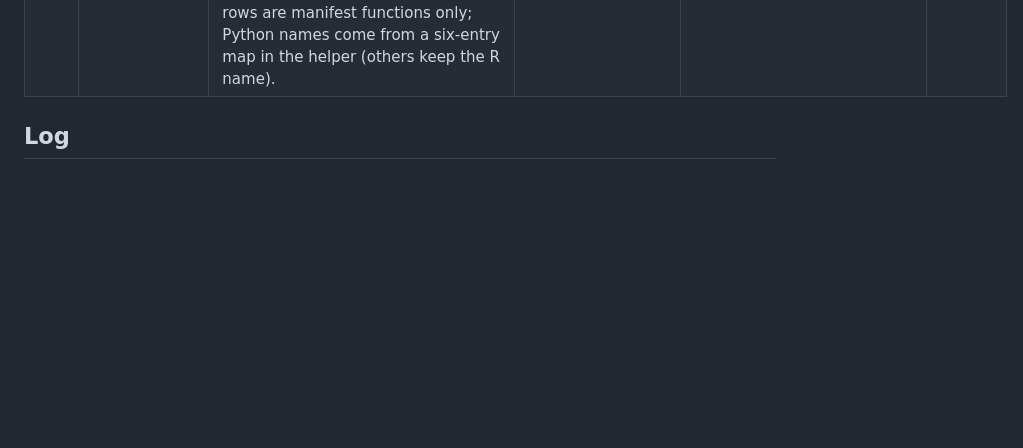
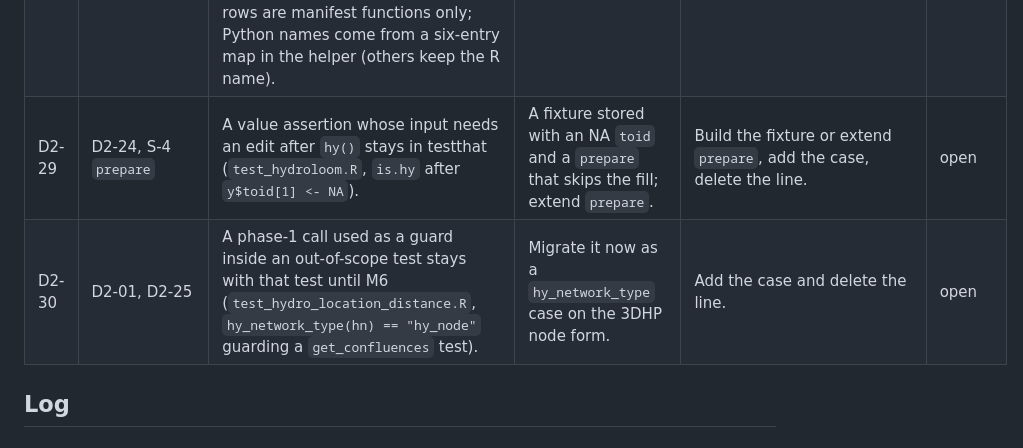
Before and after one commit to DOI-USGS/hydroloom, a Markdown page: dev/milestones/M2.md, the part around the change. Drawn GitHub-style; blank space fills up the shorter version.

Commit message:
M2: done-check decision rows D2-29, D2-30
Assisted-by: Kiro (claude-opus-5.5)

```diff
--- a/dev/milestones/M2.md
+++ b/dev/milestones/M2.md
@@ -45,6 +45,8 @@
 | D2-26 | S-5 | Existing `new_hope` cases count as covering assertions written on the raw `inst/extdata/new_hope.gpkg`: the fixture differs by an added `mainstemid`, a dropped `REACHCODE`, and EPSG:5070 LINESTRING geometry, none of which reach the asserted values (checked per assertion). | A raw `new_hope` fixture. | Add it and repoint the cases. | open |
 | D2-27 | S-10, ROADMAP M2 | `test_vocab.R` keeps its `hydroloom_names()[["outletid"]]` assertion although `hydroloom_names_default` covers it, because `test_vocab.R` is the CRAN-shipped vocabulary test and conformance skips on CRAN (the migration agent deleted it; the orchestrator restored it). | Delete it as covered. | Delete the line. | open |
 | D2-28 | A-15, S-4 | The parity table is `inst/extdata/conformance/parity.md`, generated by `tests/testthat/helper-conformance-parity.R` under `HYDROLOOM_WRITE_EXPECTED=1` and checked by a conformance test; a function's `supported_by` is the languages common to all its cases; rows are manifest functions only; Python names come from a six-entry map in the helper (others keep the R name). | A `dev/` script or pixi task; list every NAMESPACE export; parse ROADMAP §2. | Move `parity_file()`; build rows from NAMESPACE; replace `parity_python_names`. | open |
+| D2-29 | D2-24, S-4 `prepare` | A value assertion whose input needs an edit after `hy()` stays in testthat (`test_hydroloom.R`, `is.hy` after `y$toid[1] <- NA`). | A fixture stored with an NA `toid` and a `prepare` that skips the fill; extend `prepare`. | Build the fixture or extend `prepare`, add the case, delete the line. | open |
+| D2-30 | D2-01, D2-25 | A phase-1 call used as a guard inside an out-of-scope test stays with that test until M6 (`test_hydro_location_distance.R`, `hy_network_type(hn) == "hy_node"` guarding a `get_confluences` test). | Migrate it now as a `hy_network_type` case on the 3DHP node form. | Add the case and delete the line. | open |
 
 ## Log
 ### conformance manifest and R harness — 2026-10-26 — suite-0.1.0
```
